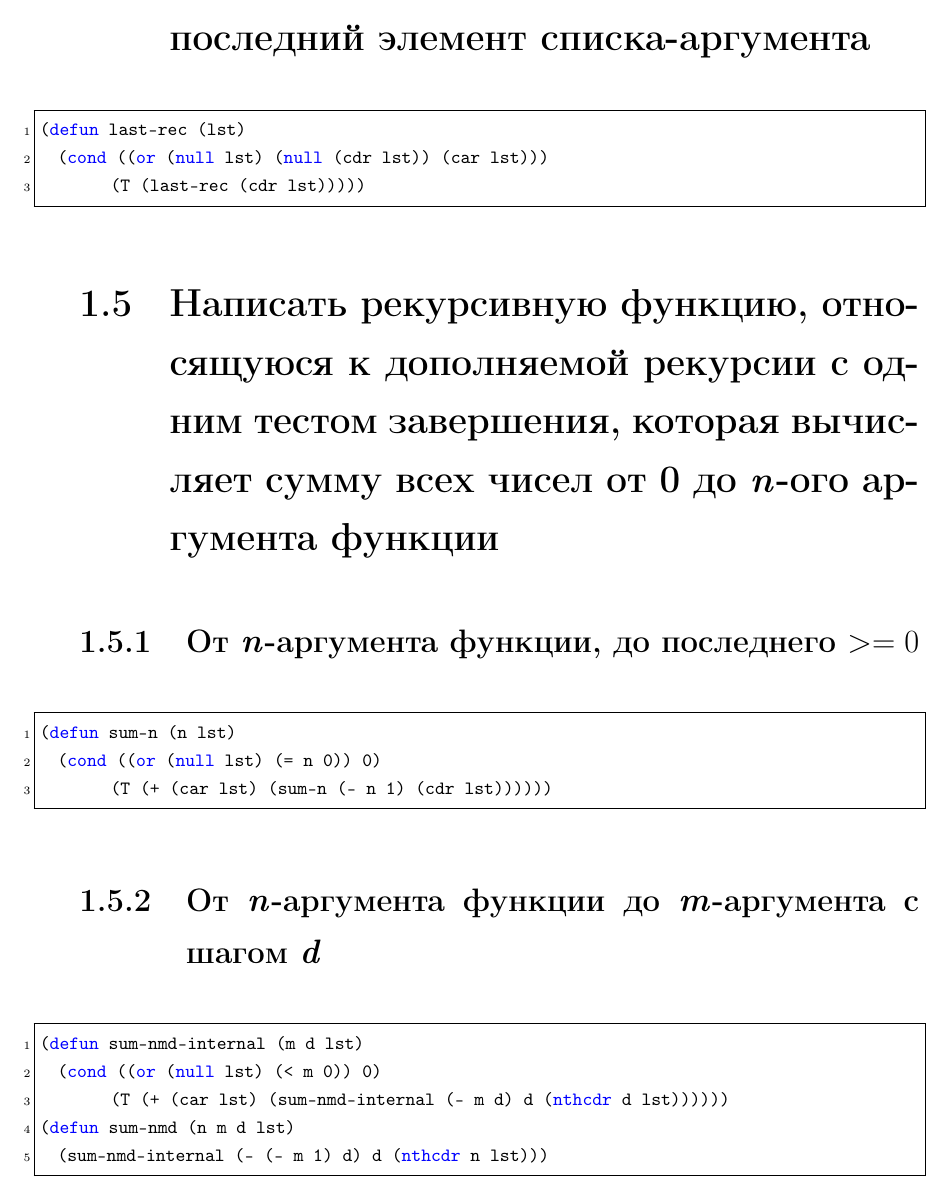
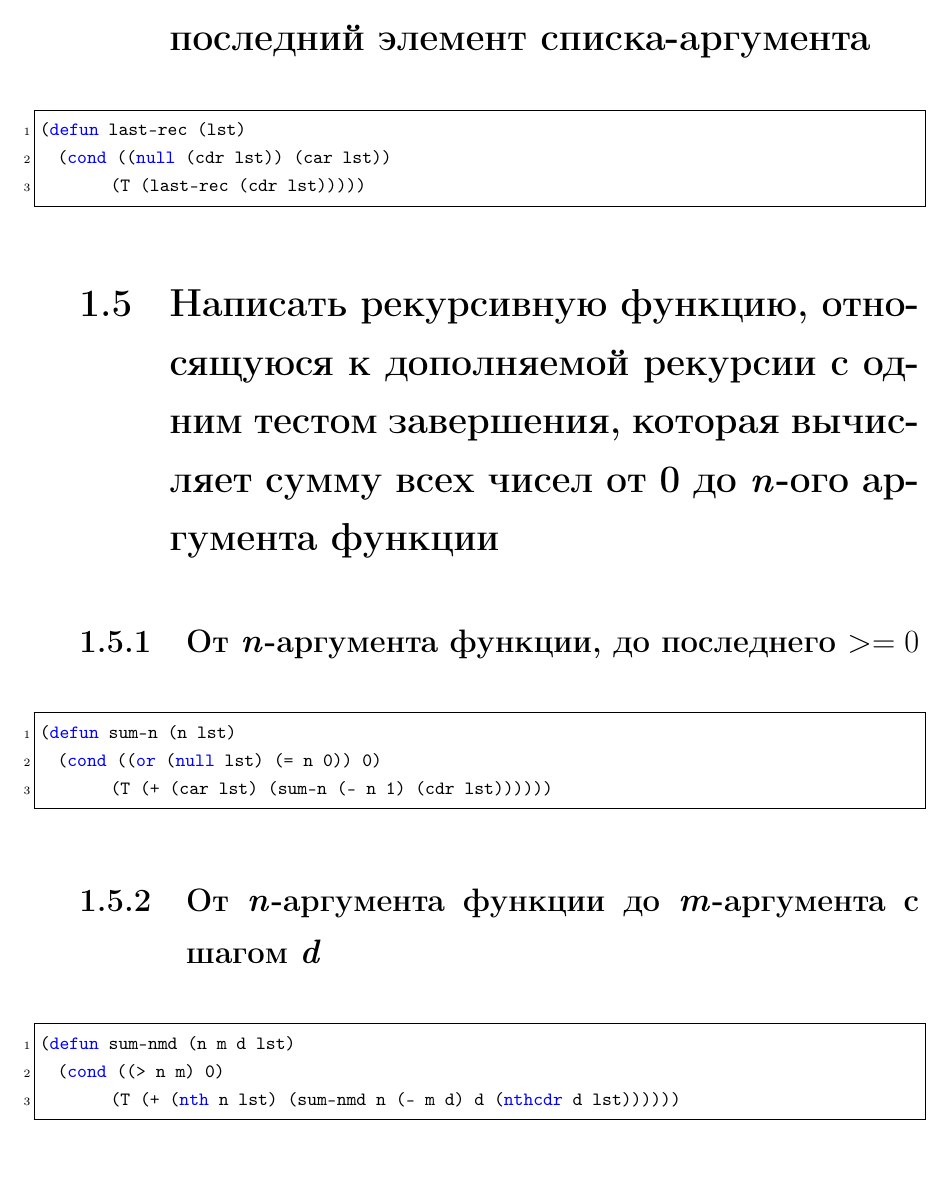
Before and after one commit to Justarone/bmstu-flp, a LaTeX document (func/lab_10/report/report.tex, which reads func/lab_10/report/content.tex): part of page 4 of 7, cut so that both start at the same text. The pictures show the PDF file func/lab_10/report/report.pdf that the author committed with the source.

Commit message:
FIX: some logic

```diff
--- a/func/lab_10/report/content.tex
+++ b/func/lab_10/report/content.tex
@@ -31,7 +31,7 @@
 
 \begin{lstlisting}
 (defun last-rec (lst)
-  (cond ((or (null lst) (null (cdr lst)) (car lst)))
+  (cond ((null (cdr lst)) (car lst))
         (T (last-rec (cdr lst)))))
 \end{lstlisting}
 
@@ -48,11 +48,9 @@
 \subsection{От \textit{n}-аргумента функции до \textit{m}-аргумента с шагом \textit{d}}
 
 \begin{lstlisting}
-(defun sum-nmd-internal (m d lst)
-  (cond ((or (null lst) (< m 0)) 0)
-        (T (+ (car lst) (sum-nmd-internal (- m d) d (nthcdr d lst))))))
 (defun sum-nmd (n m d lst)
-  (sum-nmd-internal (- (- m 1) d) d (nthcdr n lst)))
+  (cond ((> n m) 0)
+        (T (+ (nth n lst) (sum-nmd n (- m d) d (nthcdr d lst))))))
 \end{lstlisting}
 
 \section{Написать рекурсию, которая возвращает последнее нечетное число из числового списка, возможно создавая некоторые вспомогательные функции}
```
Also changed, not shown: func/lab_10/report/report.pdf, 1 other file.
